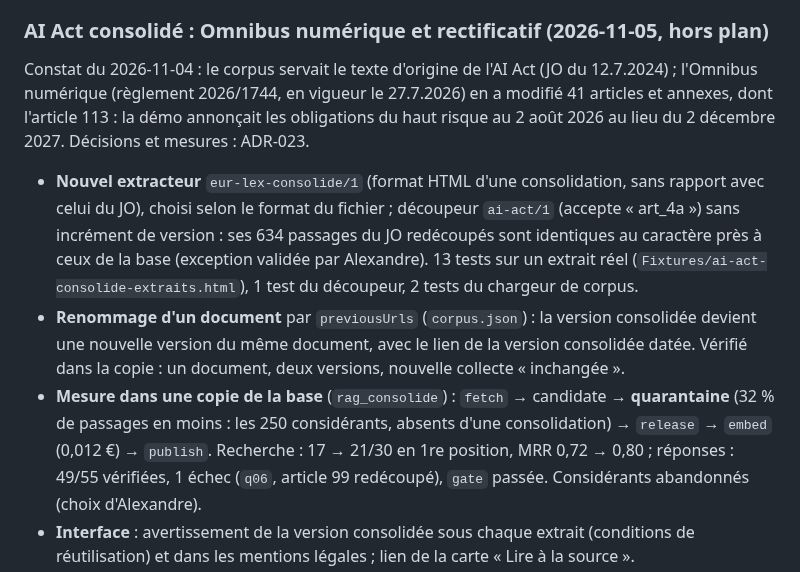
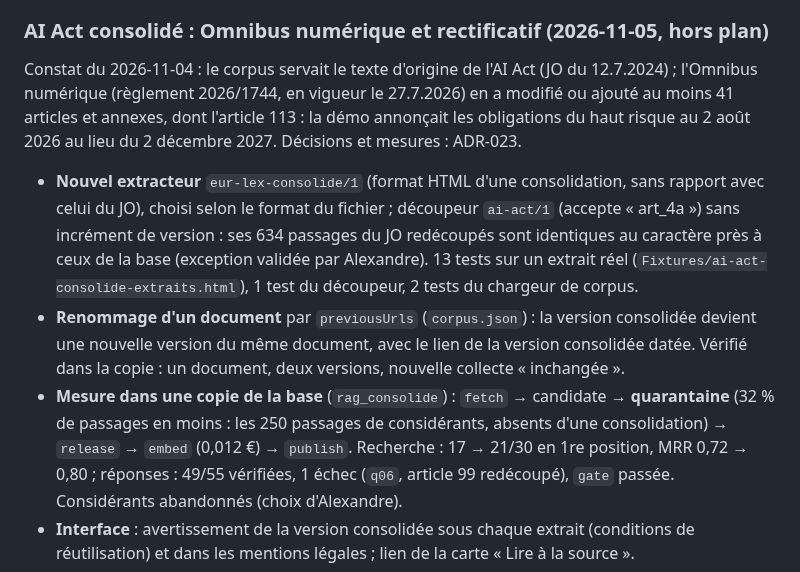
Before and after one commit to olick/limpide, a Markdown page: docs/plan/semaine-09.md, the part around the change. Drawn GitHub-style.

```diff
--- a/docs/plan/semaine-09.md
+++ b/docs/plan/semaine-09.md
@@ -329,7 +329,7 @@ Prévue par l'ADR-022, décidée le jour même (avant le script de la vidéo).
 ### AI Act consolidé : Omnibus numérique et rectificatif (2026-11-05, hors plan)
 
 Constat du 2026-11-04 : le corpus servait le texte d'origine de l'AI Act (JO du 12.7.2024) ; l'Omnibus numérique
-(règlement 2026/1744, en vigueur le 27.7.2026) en a modifié 41 articles et annexes, dont l'article 113 : la démo
+(règlement 2026/1744, en vigueur le 27.7.2026) en a modifié ou ajouté au moins 41 articles et annexes, dont l'article 113 : la démo
 annonçait les obligations du haut risque au 2 août 2026 au lieu du 2 décembre 2027. Décisions et mesures : ADR-023.
 
 - **Nouvel extracteur** `eur-lex-consolide/1` (format HTML d'une consolidation, sans rapport avec celui du JO),
@@ -340,7 +340,7 @@ annonçait les obligations du haut risque au 2 août 2026 au lieu du 2 décembre
   du même document, avec le lien de la version consolidée datée. Vérifié dans la copie : un document, deux
   versions, nouvelle collecte « inchangée ».
 - **Mesure dans une copie de la base** (`rag_consolide`) : `fetch` → candidate → **quarantaine** (32 % de passages en
-  moins : les 250 considérants, absents d'une consolidation) → `release` → `embed` (0,012 €) → `publish`. Recherche :
+  moins : les 250 passages de considérants, absents d'une consolidation) → `release` → `embed` (0,012 €) → `publish`. Recherche :
   17 → 21/30 en 1re position, MRR 0,72 → 0,80 ; réponses : 49/55 vérifiées, 1 échec (`q06`, article 99 redécoupé),
   `gate` passée. Considérants abandonnés (choix d'Alexandre).
 - **Interface** : avertissement de la version consolidée sous chaque extrait (conditions de réutilisation) et dans
```
Also changed, not shown: docs/adr/023-version-consolidee-de-l-ai-act.md (+3 -3 lines).
